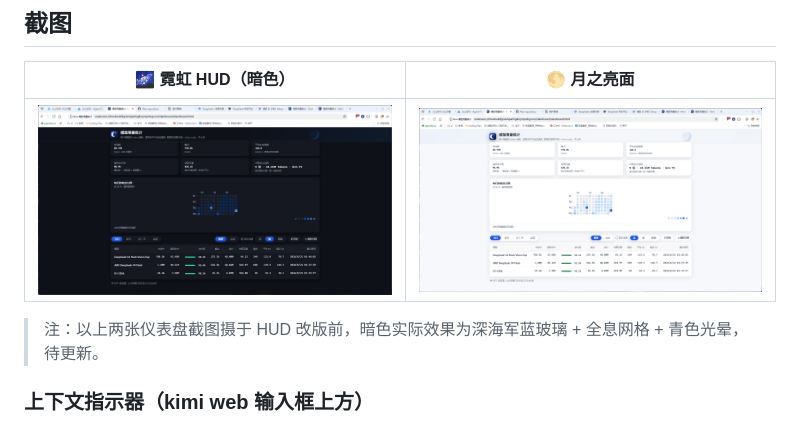
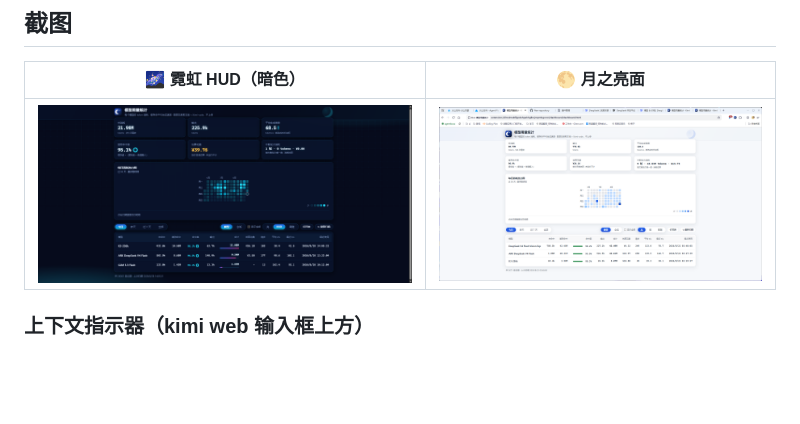
Before and after one commit to isme-jzy/kimi-usage-stats, a Markdown page: README.md, the part around the change. Drawn GitHub-style; pictures changed too: screenshots/dashboard-dark.png; blank space fills up the shorter version.

Commit message:
docs(readme): 仪表盘暗色截图更新为霓虹 HUD 实机效果

```diff
--- a/README.md
+++ b/README.md
@@ -34,8 +34,6 @@
 | 🌌 霓虹 HUD（暗色） | 🌕 月之亮面 |
 | --- | --- |
 | ![dashboard-dark](screenshots/dashboard-dark.png) | ![dashboard-light](screenshots/dashboard-light.png) |
-
-> 注：以上两张仪表盘截图摄于 HUD 改版前，暗色实际效果为深海军蓝玻璃 + 全息网格 + 青色光晕，待更新。
 
 ### 上下文指示器（kimi web 输入框上方）
 
```
